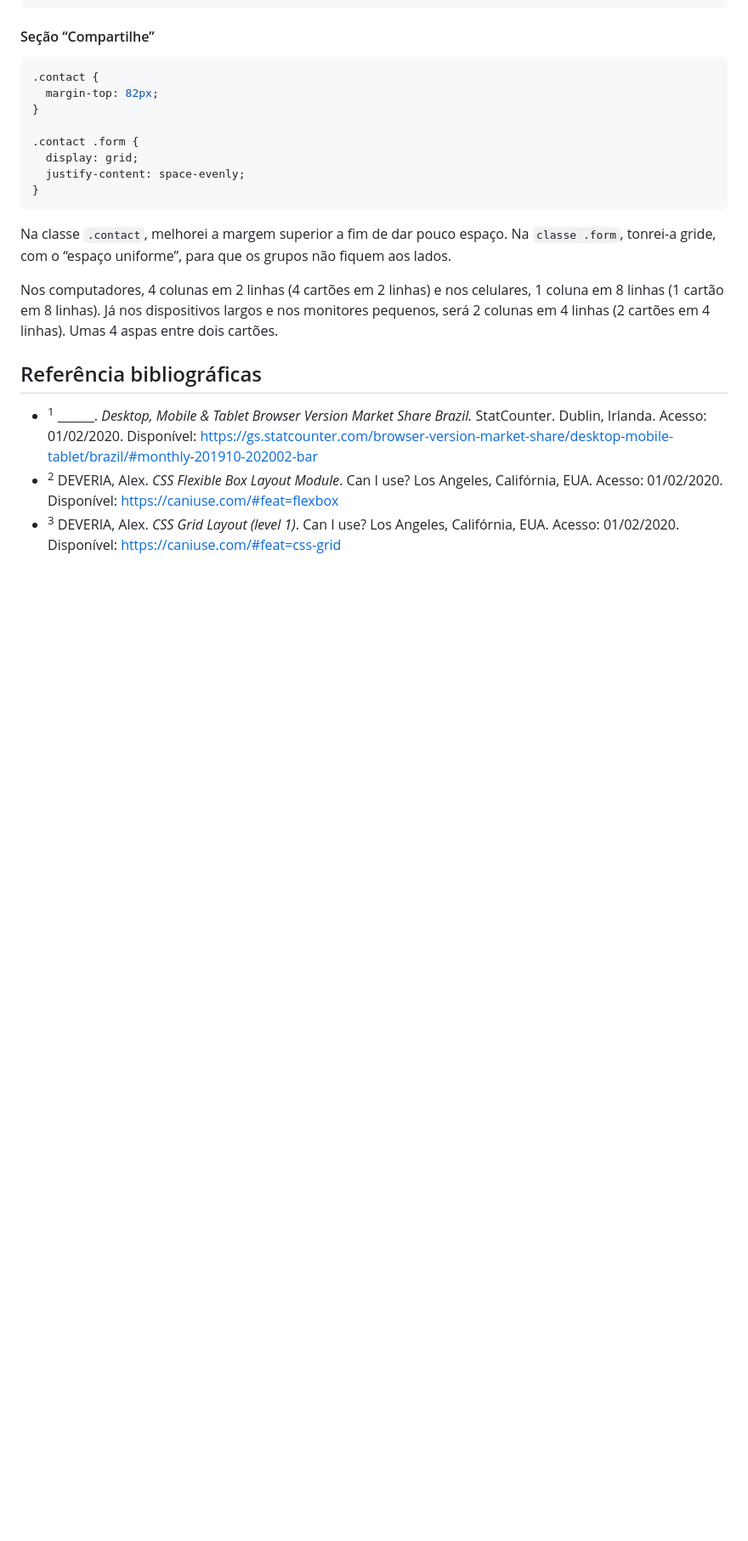
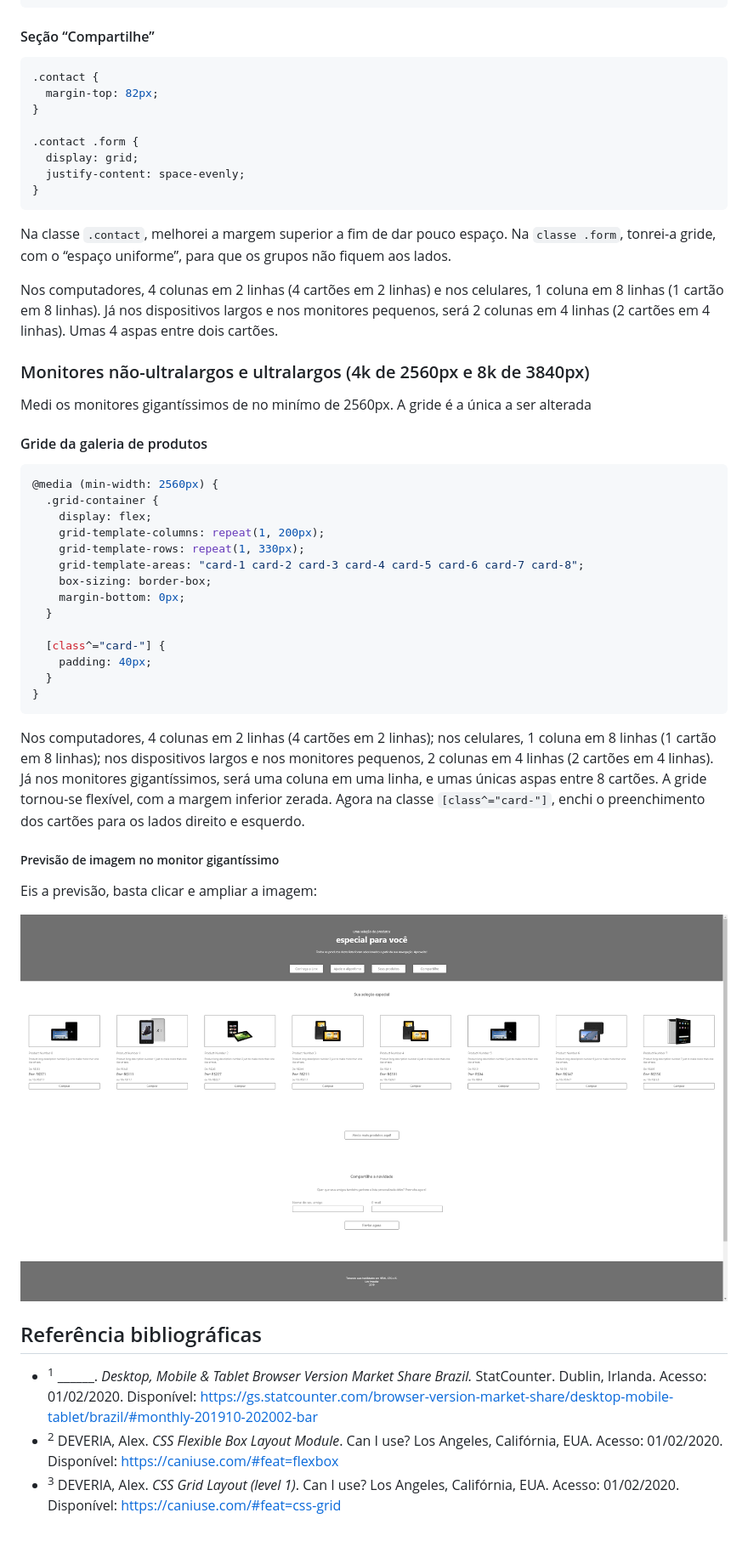
Before and after one commit to Alansilvab/projeto-linx, a Markdown page: README.md, the part around the change printed below. Shown: that part at 85% size. Drawn GitHub-style; pictures changed too: images/screenshots/example_screenshot_2450px.png (added); blank space fills up the shorter version.

Commit message:
Creating and conluding the 2560px media query

````diff
--- a/README.md
+++ b/README.md
@@ -837,6 +840,37 @@ Na classe `.contact`, melhorei a margem superior a fim de dar pouco espaço. Na
 
 Nos computadores, 4 colunas em 2 linhas (4 cartões em 2 linhas) e nos celulares, 1 coluna em 8 linhas (1 cartão em 8 linhas). Já nos dispositivos largos e nos monitores pequenos, será 2 colunas em 4 linhas (2 cartões em 4 linhas). Umas 4 aspas entre dois cartões.
 
+### Monitores não-ultralargos e ultralargos (4k de 2560px e 8k de 3840px)
+
+Medi os monitores gigantíssimos de no minímo de 2560px. A gride é a única a ser alterada
+
+#### Gride da galeria de produtos
+
+```css
+@media (min-width: 2560px) {
+  .grid-container {
+    display: flex;
+    grid-template-columns: repeat(1, 200px);
+    grid-template-rows: repeat(1, 330px);
+    grid-template-areas: "card-1 card-2 card-3 card-4 card-5 card-6 card-7 card-8";
+    box-sizing: border-box;
+    margin-bottom: 0px;
+  }
+
+  [class^="card-"] {
+    padding: 40px;
+  }
+}
+```
+
+Nos computadores, 4 colunas em 2 linhas (4 cartões em 2 linhas); nos celulares, 1 coluna em 8 linhas (1 cartão em 8 linhas); nos dispositivos largos e nos monitores pequenos, 2 colunas em 4 linhas (2 cartões em 4 linhas). Já nos monitores gigantíssimos, será uma coluna em uma linha, e umas únicas aspas entre 8 cartões. A gride tornou-se flexível, com a margem inferior zerada. Agora na classe `[class^="card-"]`, enchi o preenchimento dos cartões para os lados direito e esquerdo.
+
+##### Previsão de imagem no monitor gigantíssimo
+
+Eis a previsão, basta clicar e ampliar a imagem:
+
+![exemplo de captura de tela](images/screenshots/example_screenshot_2450px.png)
+
 ## Referência bibliográficas
 
 - <sup id="1">1</sup> \_\_\_\_\_\_. _Desktop, Mobile & Tablet Browser Version Market Share Brazil._ StatCounter. Dublin, Irlanda. Acesso: 01/02/2020. Disponível: https://gs.statcounter.com/browser-version-market-share/desktop-mobile-tablet/brazil/#monthly-201910-202002-bar
````
Also changed, not shown: other parts of README.md (+3 -0 lines), 1 other file.
